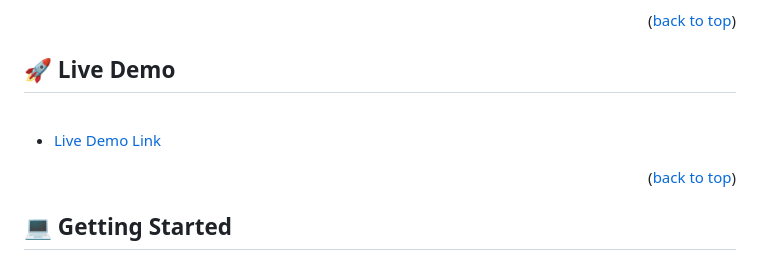
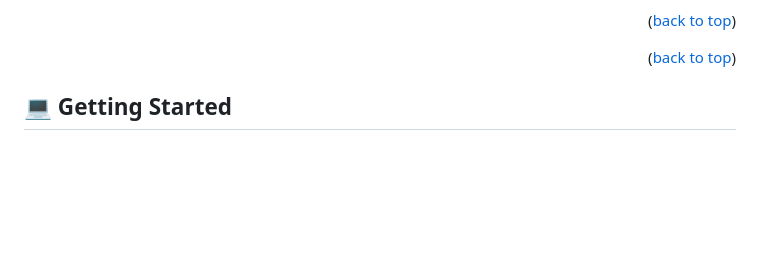
Before and after one commit to Ruthmy/leaderboardProject, a Markdown page: README.md, the part around one of its changes. Drawn GitHub-style; blank space fills up the shorter version.

```diff
--- a/README.md
+++ b/README.md
@@ -84,12 +84,12 @@
 </ul>
 
 <p align="right">(<a href="#readme-top">back to top</a>)</p>
+<!--
+## 🚀 Live Demo <a name="live-demo"></a>
+<br>-->
 
-## 🚀 Live Demo <a name="live-demo"></a>
-<br>
-
-<!-- [![Project presentation: video demo](https://cdn.loom.com/sessions/thumbnails/eff934abb4734706b04b3651f8e76e87-with-play.gif)](https://www.loom.com/share/eff934abb4734706b04b3651f8e76e87)-->
-- [Live Demo Link](https://ruthmy.github.io/Leaderboard/dist/index.html)
+<!-- [![Project presentation: video demo](https://cdn.loom.com/sessions/thumbnails/eff934abb4734706b04b3651f8e76e87-with-play.gif)](https://www.loom.com/share/eff934abb4734706b04b3651f8e76e87)
+- [Live Demo Link](https://ruthmy.github.io/Leaderboard/dist/index.html)-->
 
 <p align="right">(<a href="#readme-top">back to top</a>)</p>
 
```
Also changed, not shown: other parts of README.md (+1 -1 lines).
